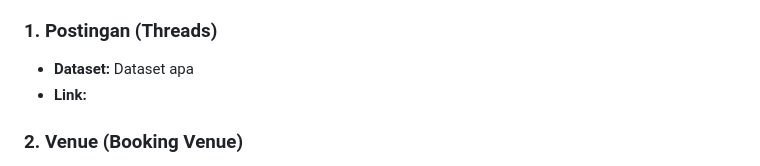
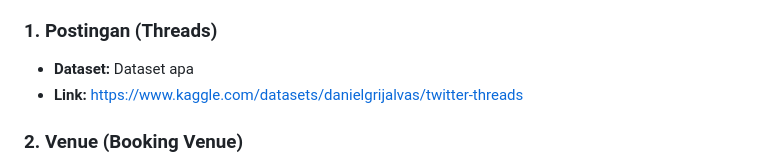
Before and after one commit to pbp-kelompok-f08/ProyekUTS, a Markdown page: README.md, the part around the change. Rendered like a GitHub page; folded sections open.

```diff
--- a/README.md
+++ b/README.md
@@ -64,7 +64,7 @@ Temui platform sosial media baru yang menggabungkan keseruan berbagi cerita dan
 
 ### 1. Postingan (Threads)
 - **Dataset:** Dataset apa
-- **Link:**
+- **Link:** https://www.kaggle.com/datasets/danielgrijalvas/twitter-threads
 
 ### 2. Venue (Booking Venue)
 - **Dataset:** Dataset apa
```
